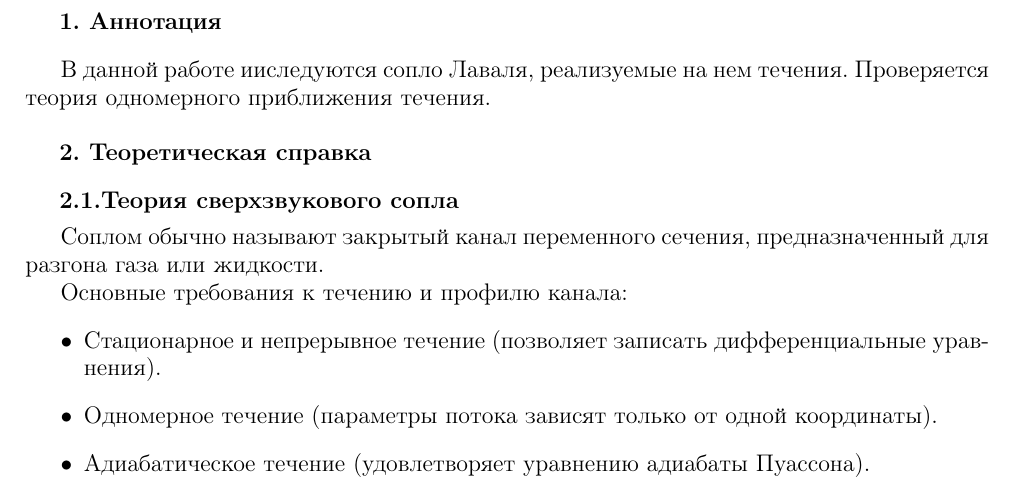
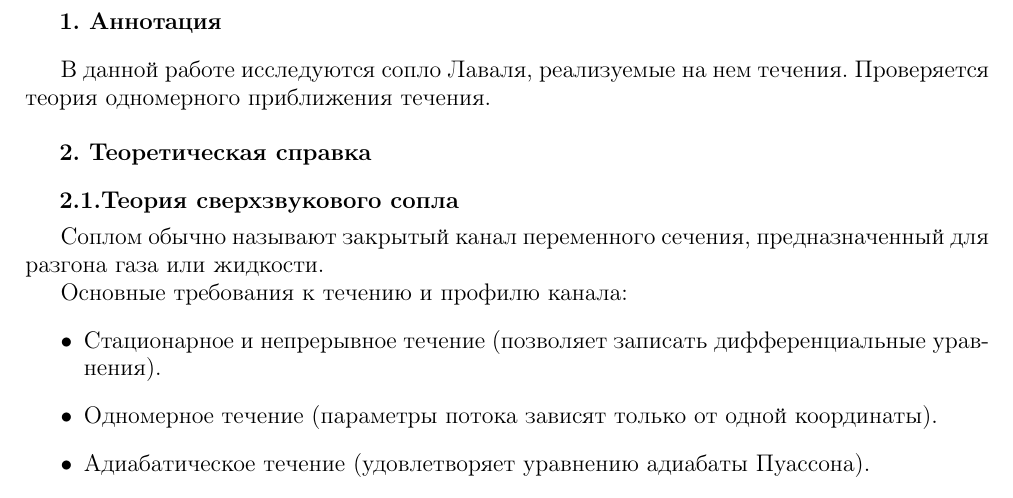
Before and after one commit to AAAK8KM/FBM_LABS, a LaTeX document (12/main.tex): part of page 2 of 7, cut so that both start at the same text. Compiled offline with pdfLaTeX.

```diff
--- a/12/main.tex
+++ b/12/main.tex
@@ -104,7 +104,7 @@
 \fontsize{12}{14}\selectfont
 
 \section{ Аннотация}
-В данной работе ииследуются сопло Лаваля, реализуемые на нем течения. Проверяется теория одномерного приближения течения.
+В данной работе исследуются сопло Лаваля, реализуемые на нем течения. Проверяется теория одномерного приближения течения.
 
 \section{ Теоретическая справка}
 
```
Also changed, not shown: 12/main.pdf.
